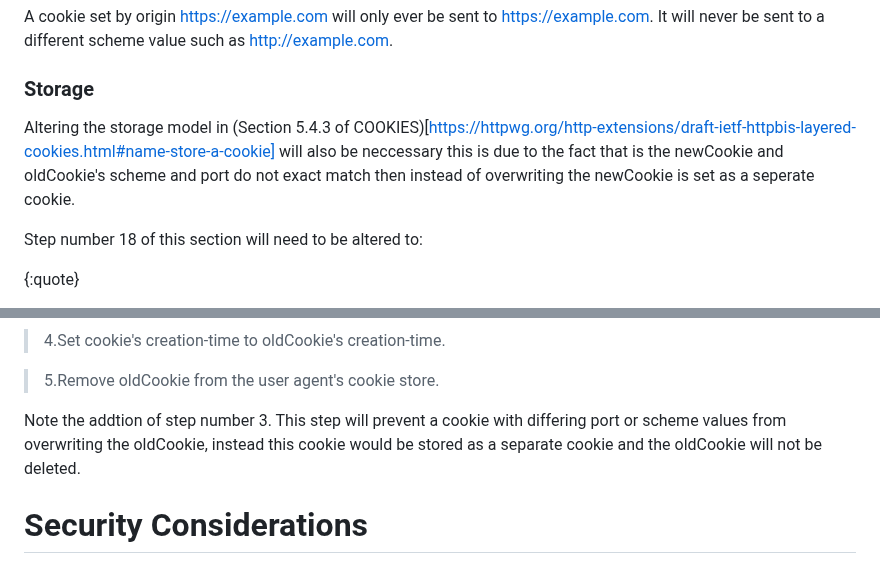
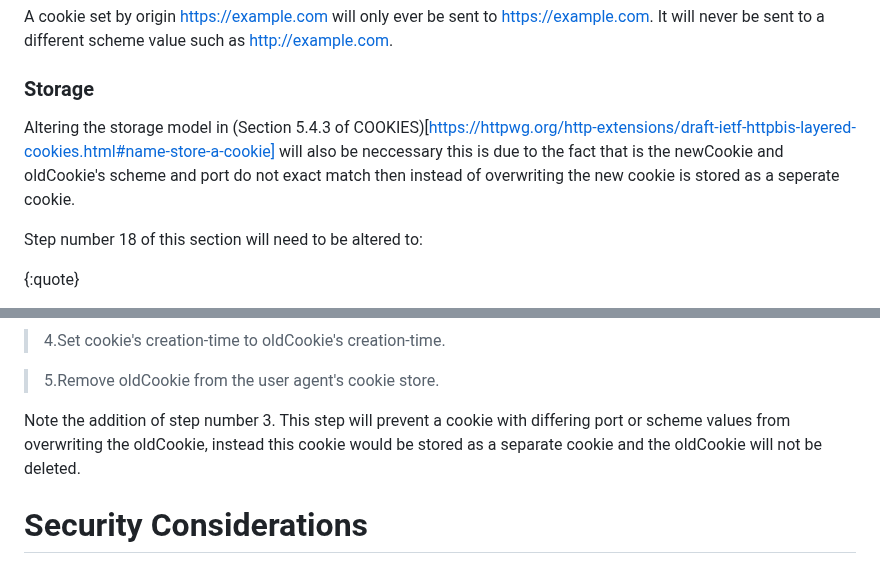
Before and after one commit to amarjotgill/origin-bound-cookies, a Markdown page: draft-origin-bound-cookies-amarjotgill-protocol.md, 2 parts joined by grey strips. Rendered like a GitHub page.

```diff
--- a/draft-origin-bound-cookies-amarjotgill-protocol.md
+++ b/draft-origin-bound-cookies-amarjotgill-protocol.md
@@ -116,7 +116,7 @@ The new behavior will behave as the following.
 A cookie set by origin https://example.com will only ever be sent to https://example.com. It will never be sent to a different scheme value such as http://example.com.
 
 ### Storage
-Altering the storage model in (Section 5.4.3 of COOKIES)[https://httpwg.org/http-extensions/draft-ietf-httpbis-layered-cookies.html#name-store-a-cookie] will also be neccessary this is due to the fact that is the newCookie and oldCookie's scheme and port do not exact match then instead of overwriting the newCookie is set as a seperate cookie.
+Altering the storage model in (Section 5.4.3 of COOKIES)[https://httpwg.org/http-extensions/draft-ietf-httpbis-layered-cookies.html#name-store-a-cookie] will also be neccessary this is due to the fact that is the newCookie and oldCookie's scheme and port do not exact match then instead of overwriting the new cookie is stored as a seperate cookie.
 
 Step number 18 of this section will need to be altered to:
 
@@ -131,7 +131,7 @@ Step number 18 of this section will need to be altered to:
 
 > 5.Remove oldCookie from the user agent's cookie store.
 
-Note the addtion of step number 3. This step will prevent a cookie with differing port or scheme values from overwriting the oldCookie, instead this cookie would be stored as a separate cookie and the oldCookie will not be deleted.
+Note the addition of step number 3. This step will prevent a cookie with differing port or scheme values from overwriting the oldCookie, instead this cookie would be stored as a separate cookie and the oldCookie will not be deleted.
 
 
 
```
